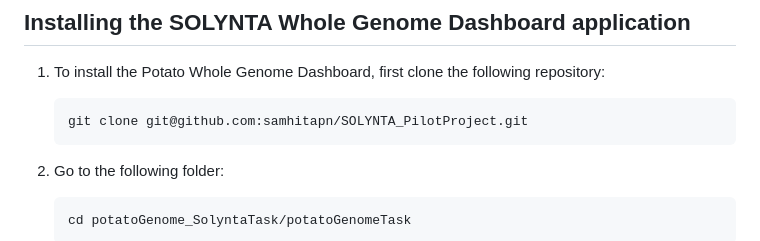
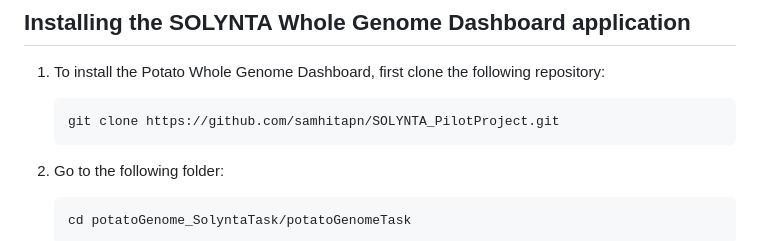
Before and after one commit to samhitapn/SOLYNTA_PilotProject, a Markdown page: README.md, the part around the change. Drawn GitHub-style.

```diff
--- a/README.md
+++ b/README.md
@@ -45,7 +45,7 @@ Install the django-crontab via :
 
 1. To install the Potato Whole Genome Dashboard, first clone the following repository:
 
-       git clone git@github.com:samhitapn/SOLYNTA_PilotProject.git
+       git clone https://github.com/samhitapn/SOLYNTA_PilotProject.git
 
  2. Go to the following folder:
 
```
